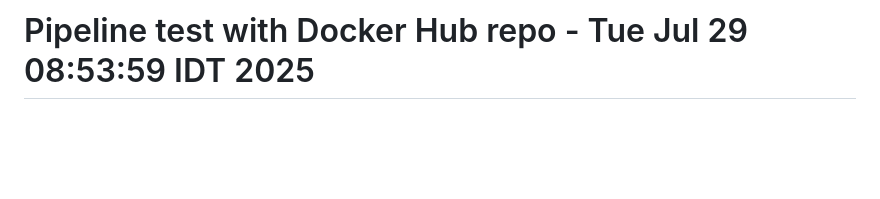
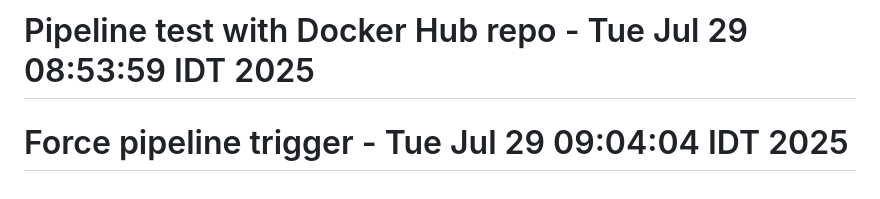
Before and after one commit to Lironsaada/casino-cloud-app, a Markdown page: README.md, the part around the change. Rendered like a GitHub page; blank space fills up the shorter version.

Commit message:
🚀 trigger: Force full pipeline execution on main

```diff
--- a/README.md
+++ b/README.md
@@ -587,3 +587,4 @@ This project demonstrates:
 
 *Built with ❤️ using modern DevOps practices and cloud-native technologies*
 # Pipeline test with Docker Hub repo - Tue Jul 29 08:53:59 IDT 2025
+# Force pipeline trigger - Tue Jul 29 09:04:04 IDT 2025
```
